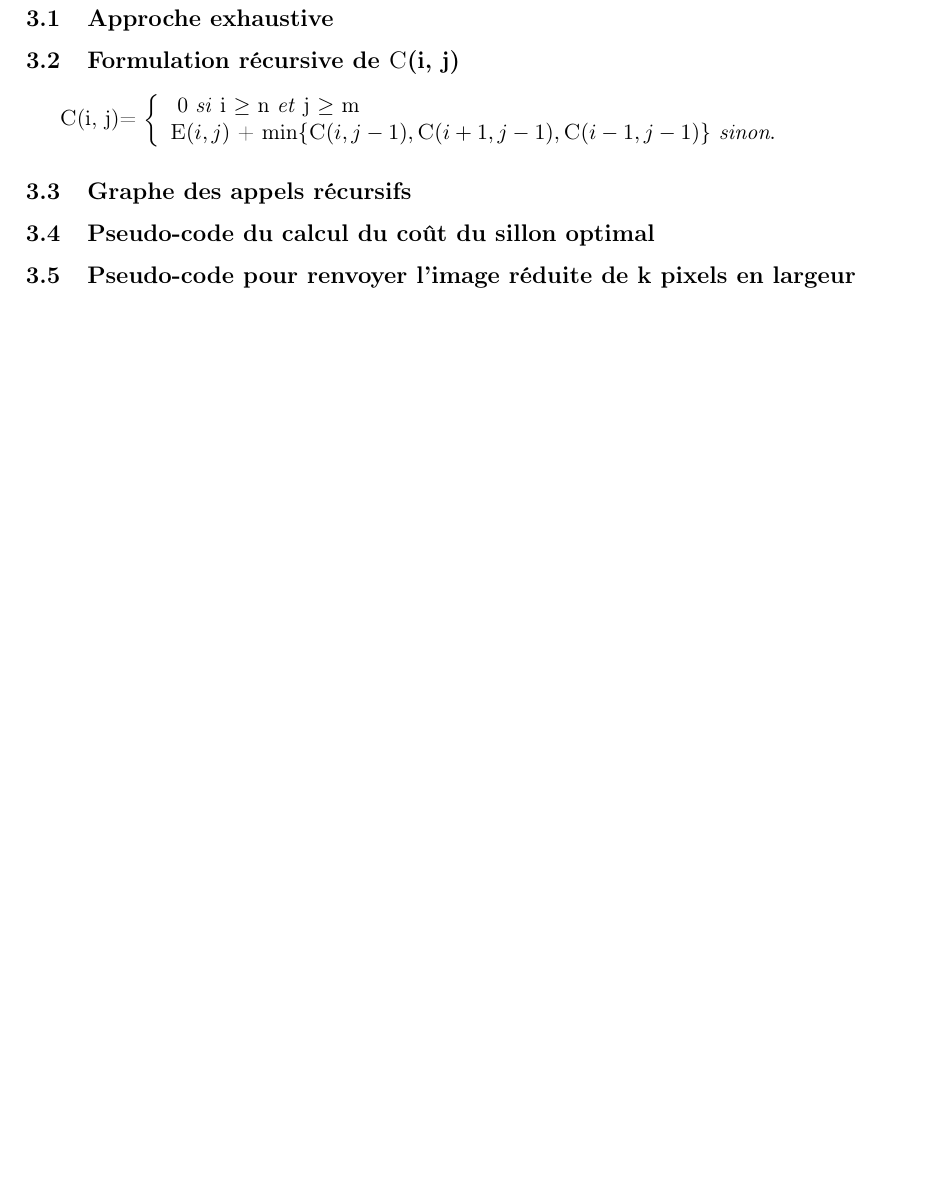
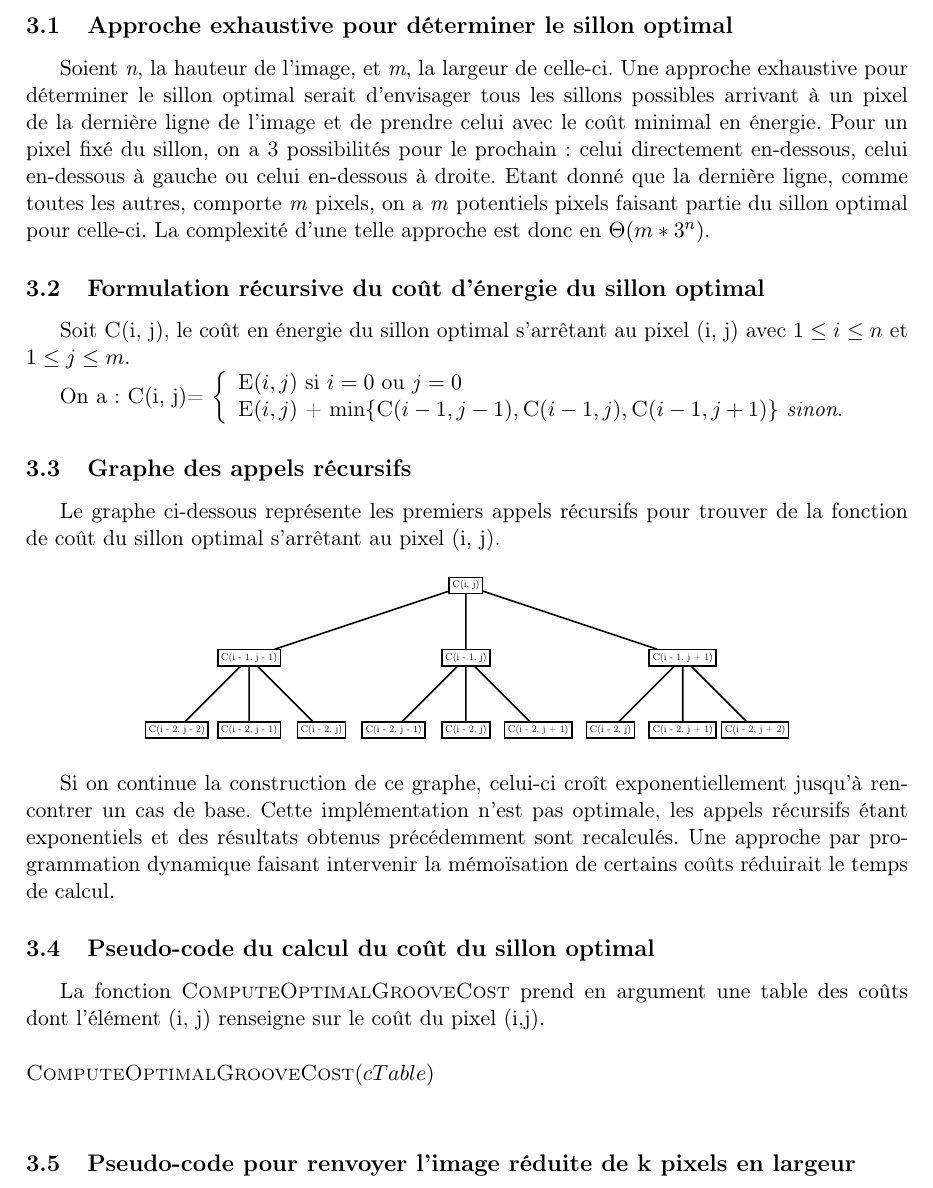
Before and after one commit to OlivierJoris/Images-slimming, a LaTeX document (rapport/rapport.tex): part of page 2 of 2, cut at the place of the change, the shorter picture padded with empty space. Compiled offline with pdfLaTeX.

Commit message:
debut rapport

```diff
--- a/rapport/rapport.tex
+++ b/rapport/rapport.tex
@@ -40,25 +40,71 @@
 
 \setcounter{section}{3}
 
-\subsection{Approche exhaustive}
+\subsection{Approche exhaustive pour déterminer le sillon optimal}
 
-\subsection{Formulation récursive de \proc{C}(i, j)}
+Soient \textit{n}, la hauteur de l'image, et \textit{m}, la largeur de celle-ci. Une approche exhaustive pour déterminer le sillon optimal serait d'envisager tous les sillons possibles arrivant à un pixel de la dernière ligne de l'image et de prendre celui avec le coût minimal en énergie. Pour un pixel fixé du sillon, on a 3 possibilités pour le prochain : celui directement en-dessous, celui en-dessous à gauche ou celui en-dessous à droite. Etant donné que la dernière ligne, comme toutes les autres, comporte \textit{m} pixels, on a \textit{m} potentiels pixels faisant partie du sillon optimal pour celle-ci. La complexité d'une telle approche est donc en $\Theta(m * 3^n)$.
 
-\proc{C}(i, j)= $ \left\{
+\subsection{Formulation récursive du coût d'énergie du sillon optimal}
+
+Soit \proc{C}(i, j), le coût en énergie du sillon optimal s'arrêtant au pixel (i, j) avec $1 \leq i \leq n$ et $ 1 \leq j \leq m$.
+
+On a : \proc{C}(i, j)= $ \left\{
 	\begin{array}{ll}
-        \text{ 0 \textit{si} i $\geq$ n \textit{et} j $\geq$ m}\\
-        \proc{E}(i, j) $ + $ \text{min}\{ \proc{C}(i, j-1), \proc{C}(i+1, j-1), \proc{C}(i-1,j-1)\}\textit{ sinon}.
+        \proc{E}(i, j) \ \text{si} \ i = 0 \ \text{ou} \ j = 0\\
+        \proc{E}(i, j) $ + $ \text{min}\{ \proc{C}(i-1, j-1), \proc{C}(i-1, j), \proc{C}(i-1,j+1)\}\textit{ sinon}.
     \end{array}
 \right.$
 
 \subsection{Graphe des appels récursifs}
 
+Le graphe ci-dessous représente les premiers appels récursifs pour trouver de la fonction de coût du sillon optimal s'arrêtant au pixel (i, j).
+
+\begin{center}
+\begin{tikzpicture}[scale = 0.85, nodes={scale = 0.45, draw, rectangle}, thick]
+\node{\proc{C}(i, j)}
+    child { node {\proc{C}(i - 1, j - 1)}
+        child { node {\proc{C}(i - 2, j - 2)}
+        }
+        child { node {\proc{C}(i - 2, j - 1)}
+        }
+        child { node {\proc{C}(i - 2, j)}
+        }
+    }
+  	child[missing]
+  	child[missing]
+    child { node {\proc{C}(i - 1, j)}
+        child { node {\proc{C}(i - 2, j - 1)}
+        }
+        child { node {\proc{C}(i - 2, j)}
+        }
+        child { node {\proc{C}(i - 2, j + 1)}
+        }
+   	}
+    child[missing]
+    child[missing]
+    child { node {\proc{C}(i - 1, j + 1)}
+    	child { node {\proc{C}(i - 2, j)}
+        }
+        child { node {\proc{C}(i - 2, j + 1)}
+        }
+        child { node {\proc{C}(i - 2, j + 2)}
+        }
+    };
+\end{tikzpicture}
+\end{center}
+
+Si on continue la construction de ce graphe, celui-ci croît exponentiellement jusqu'à rencontrer un cas de base. Cette implémentation n'est pas optimale, les appels récursifs étant exponentiels et des résultats obtenus précédemment sont recalculés. Une approche par programmation dynamique faisant intervenir la mémoïsation de certains coûts réduirait le temps de calcul.
+
 \subsection{Pseudo-code du calcul du coût du sillon optimal}
+
+La fonction \proc{ComputeOptimalGrooveCost} prend en argument une table des coûts dont l'élément (i, j) renseigne sur le coût du pixel (i,j).
+
+\begin{codebox} %%Explication du package : https://www.cs.dartmouth.edu/~thc/clrscode
+        \Procname{$\proc{ComputeOptimalGrooveCost}(cTable)$}
+\end{codebox}
 
 \subsection{Pseudo-code pour renvoyer l'image réduite de k pixels en largeur}
 
 \subsection{Complexité en temps et en espace}
 
-
-
 \end{document}
```
Also changed, not shown: rapport/rapport.pdf.
